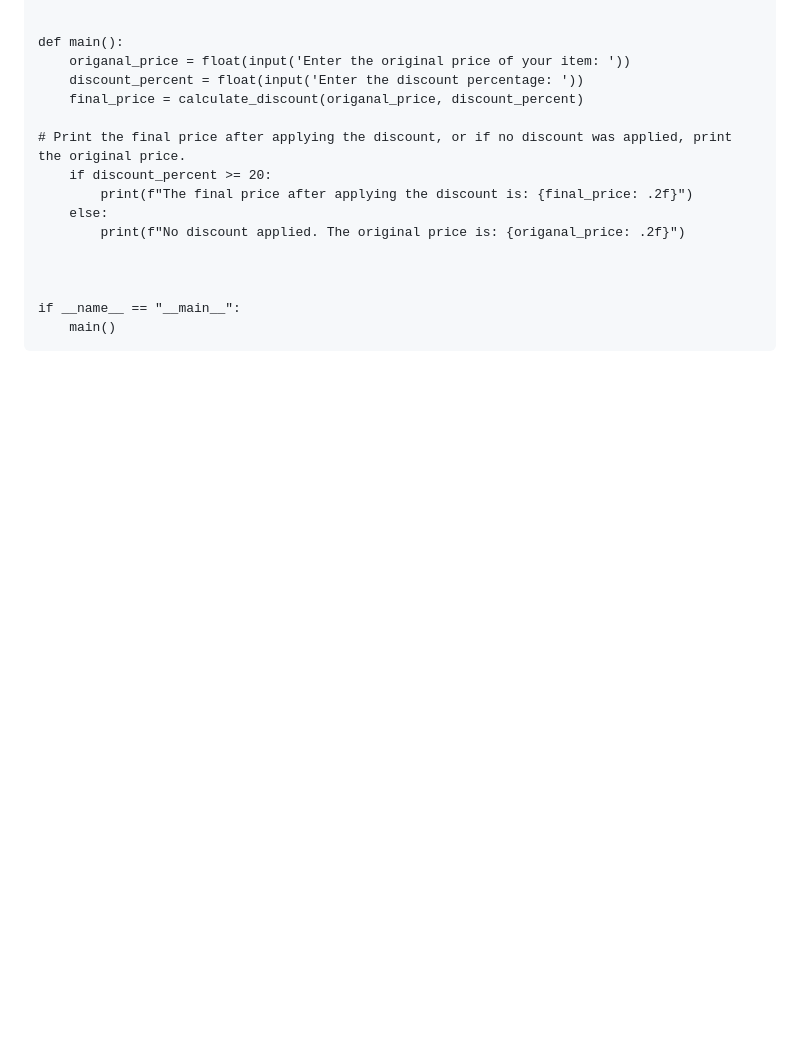
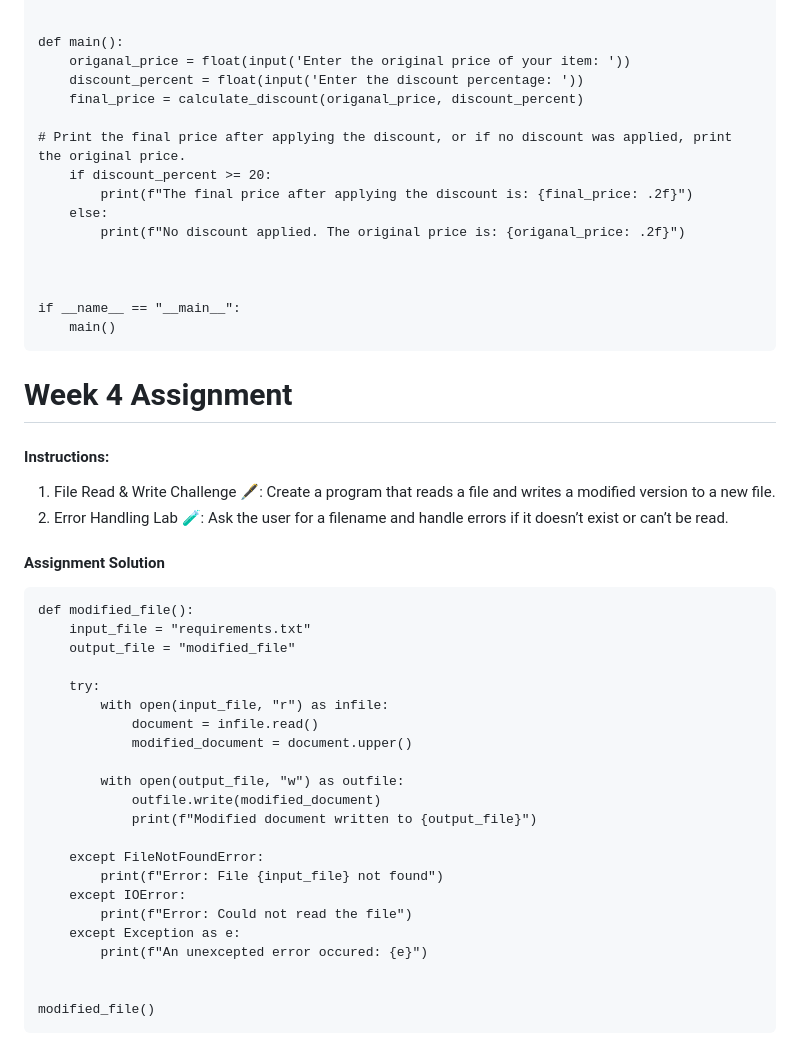
Before and after one commit to peace-adamu/PLP-Python-Assignments, a Markdown page: README.md, the part around the change printed below. Drawn GitHub-style; blank space fills up the shorter version.

Commit message:
Documenting of Week 4 Assignment

````diff
--- a/README.md
+++ b/README.md
@@ -108,3 +108,35 @@ def main():
 if __name__ == "__main__":
     main()
 ```
+
+# Week 4 Assignment
+
+#### Instructions:
+1. File Read & Write Challenge 🖋️: Create a program that reads a file and writes a modified version to a new file.
+2. Error Handling Lab 🧪: Ask the user for a filename and handle errors if it doesn’t exist or can’t be read.
+
+#### Assignment Solution
+```
+def modified_file():
+    input_file = "requirements.txt"
+    output_file = "modified_file"
+
+    try:
+        with open(input_file, "r") as infile:
+            document = infile.read()
+            modified_document = document.upper()
+
+        with open(output_file, "w") as outfile:
+            outfile.write(modified_document)
+            print(f"Modified document written to {output_file}")
+
+    except FileNotFoundError:
+        print(f"Error: File {input_file} not found")
+    except IOError:
+        print(f"Error: Could not read the file")
+    except Exception as e:
+        print(f"An unexcepted error occured: {e}")
+
+
+modified_file()
+```
````
Also changed, not shown: other parts of README.md (+3 -3 lines).
